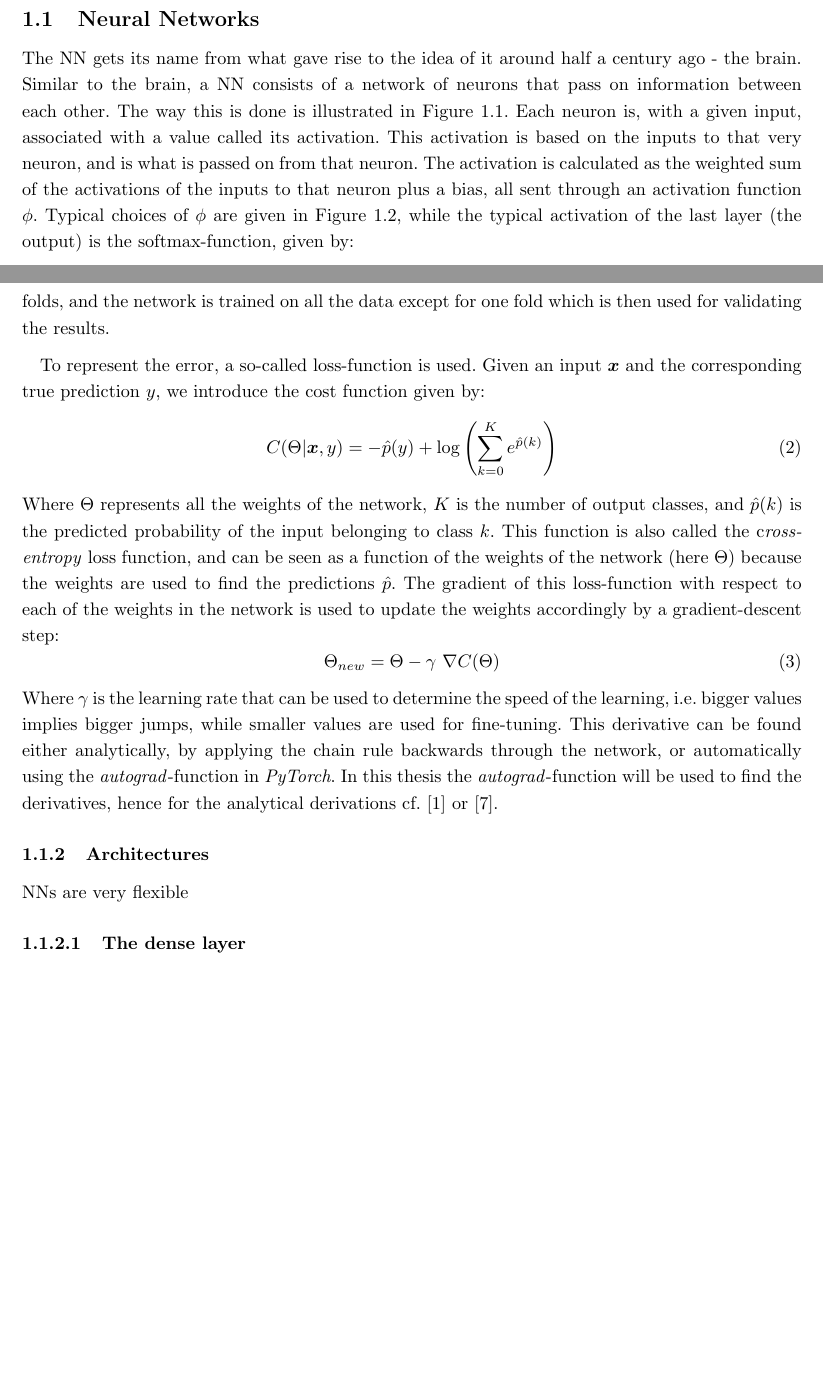
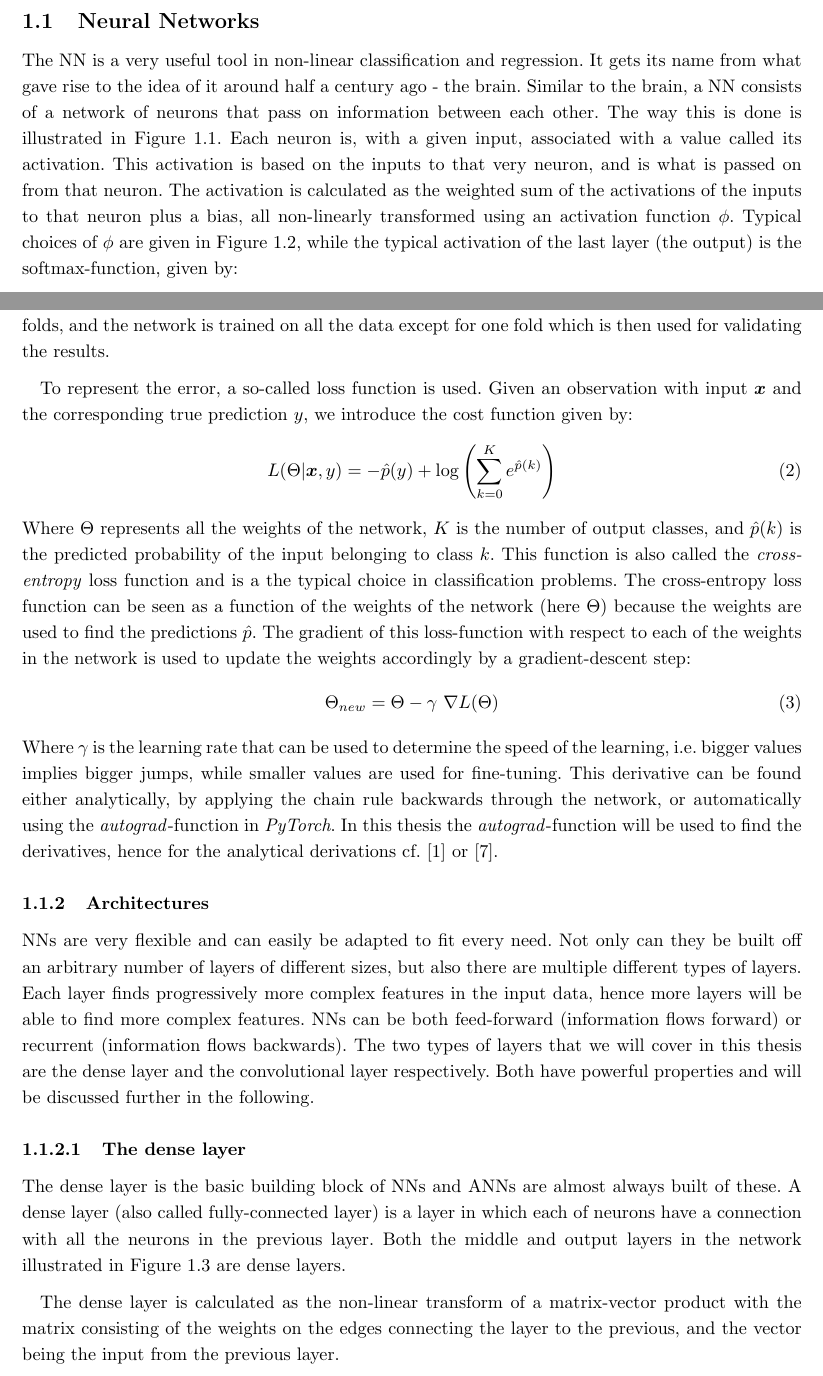
Before and after one commit to tobirasmu/Master-Thesis-2020, a LaTeX document (main.tex, which reads Tex/2_Theory.tex): two parts of pages 11 and 13 of 19 before the commit and two parts of pages 11 and 13 of 20 after it, joined at a grey line, cut so that both start at the same text, the shorter picture padded with empty space. Compiled offline with pdfLaTeX.

Commit message:
Updates from Overleaf

```diff
--- a/Tex/2_Theory.tex
+++ b/Tex/2_Theory.tex
@@ -8,7 +8,7 @@ In this section, the theory used to develop the methods and obtain the result in
     \label{fig:activation_illustration}
 \end{figure}
 \subsection{Neural Networks}\label{tex:theory_NN}
-The NN gets its name from what gave rise to the idea of it around half a century ago - the brain. Similar to the brain, a NN consists of a network of neurons that pass on information between each other. The way this is done is illustrated in \autoref{fig:activation_illustration}. Each neuron is, with a given input, associated with a value called its activation. This activation is based on the inputs to that very neuron, and is what is passed on from that neuron. The activation is calculated as the weighted sum of the activations of the inputs to that neuron plus a bias, all sent through an activation function $\phi$. Typical choices of $\phi$ are given in \autoref{fig:activation_functions}, while the typical activation of the last layer (the output) is the softmax-function, given by:
+The NN is a very useful tool in non-linear classification and regression. It gets its name from what gave rise to the idea of it around half a century ago - the brain. Similar to the brain, a NN consists of a network of neurons that pass on information between each other. The way this is done is illustrated in \autoref{fig:activation_illustration}. Each neuron is, with a given input, associated with a value called its activation. This activation is based on the inputs to that very neuron, and is what is passed on from that neuron. The activation is calculated as the weighted sum of the activations of the inputs to that neuron plus a bias, all non-linearly transformed using an activation function $\phi$. Typical choices of $\phi$ are given in \autoref{fig:activation_functions}, while the typical activation of the last layer (the output) is the softmax-function, given by:
 \begin{equation}
 \text{Softmax:} \ \ \sigma: \R^K \rightarrow \R^K \qquad \sigma(\bs{x})_i = \frac{e^{x_i}}{\sum_{k=1}^K e^{x_k}} \quad \text{where} \ \bs{x} \in \R^K
 \end{equation}
@@ -33,20 +33,23 @@ The size and layout of a NN is called the network architecture. The simplest typ
 \subsubsection{Learning}
 Learning a NN corresponds to finding the weights of the network that give the highest output accuracy - the best predictions. The method used to find the optimal weights is called back-propagation. This method simply sends inputs through the network and read the outputs. The output error is then propagated backwards through the network in order to adjust the weights accordingly. This is done repeatedly until convergence, normally dividing the training data into smaller batches and performing corrections using every batch. If the amount of data is limited, cross-validation is often used, which trains and validates on the same data. In cross-validation the data is split into a set of folds, and the network is trained on all the data except for one fold which is then used for validating the results.
 
-To represent the error, a so-called loss-function is used. Given an input $\bs{x}$ and the corresponding true prediction $y$, we introduce the cost function given by:
+To represent the error, a so-called loss function is used. Given an observation with input $\bs{x}$ and the corresponding true prediction $y$, we introduce the cost function given by:
 \begin{equation}
-    C(\Theta | \bs{x},y) = - \hat{p}(y) + \log\left(\sum_{k=0}^K e^{\hat{p}(k)}\right)
+    L(\Theta | \bs{x},y) = - \hat{p}(y) + \log\left(\sum_{k=0}^K e^{\hat{p}(k)}\right)
 \end{equation}
-Where $\Theta$ represents all the weights of the network, $K$ is the number of output classes, and $\hat{p}(k)$ is the predicted probability of the input belonging to class $k$. This function is also called the c\textit{ross-entropy} loss function, and can be seen as a function of the weights of the network (here $\Theta$) because the weights are used to find the predictions $\hat{p}$. The gradient of this loss-function with respect to each of the weights in the network is used to update the weights accordingly by a gradient-descent step:
+Where $\Theta$ represents all the weights of the network, $K$ is the number of output classes, and $\hat{p}(k)$ is the predicted probability of the input belonging to class $k$. This function is also called the \textit{cross-entropy} loss function and is a the typical choice in classification problems. The cross-entropy loss function can be seen as a function of the weights of the network (here $\Theta$) because the weights are used to find the predictions $\hat{p}$. The gradient of this loss-function with respect to each of the weights in the network is used to update the weights accordingly by a gradient-descent step:
 \begin{equation}
-    \Theta_{new} = \Theta - \gamma \ \nabla C (\Theta)
+    \Theta_{new} = \Theta - \gamma \ \nabla L (\Theta)
 \end{equation}
 Where $\gamma$ is the learning rate that can be used to determine the speed of the learning, i.e. bigger values implies bigger jumps, while smaller values are used for fine-tuning. This derivative can be found either analytically, by applying the chain rule backwards through the network, or automatically using the \textit{autograd}-function in \textit{PyTorch}. In this thesis the \textit{autograd}-function will be used to find the derivatives, hence for the analytical derivations cf. \cite{elements_NN} or \cite{Zhang2016}.
 
 \subsubsection{Architectures}
-NNs are very flexible
+NNs are very flexible and can easily be adapted to fit every need. Not only can they be built off an arbitrary number of layers of different sizes, but also there are multiple different types of layers. Each layer finds progressively more complex features in the input data, hence more layers will be able to find more complex features. NNs can be both feed-forward (information flows forward) or recurrent (information flows backwards). The two types of layers that we will cover in this thesis are the dense layer and the convolutional layer respectively. Both have powerful properties and will be discussed further in the following.
 
 \paragraph{The dense layer}
+The dense layer is the basic building block of NNs and ANNs are almost always built of these. A dense layer (also called fully-connected layer) is a layer in which each of neurons have a connection with all the neurons in the previous layer. Both the middle and output layers in the network illustrated in \autoref{fig:very_simple_ANN} are dense layers.
+
+The dense layer is calculated as the non-linear transform of a matrix-vector product with the matrix consisting of the weights on the edges connecting the layer to the previous, and the vector being the input from the previous layer.
 
 \paragraph{The convolutional layer}
 
```
Also changed, not shown: Tex/2_Theory.tex (4 more changed lines).
